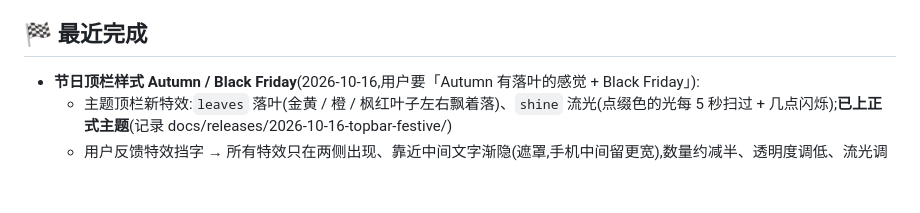
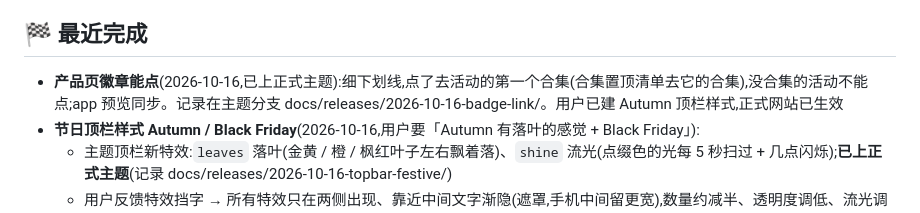
Before and after one commit to biglookshan-ai/Promo-Dashboard-Dev, a Markdown page: PROGRESS.md, the part around the change. Drawn GitHub-style; blank space fills up the shorter version.

Commit message:
docs: 产品页徽章能点已上正式主题
Co-Authored-By: Claude Opus 5.5 <noreply@anthropic.com>

```diff
--- a/PROGRESS.md
+++ b/PROGRESS.md
@@ -21,6 +21,7 @@
 - 阶段 3:73 个产品的 `offer_*` 按日期并入活动、`promotion_tag` 并入活动、清理 `product_activity_event`(写产品数据,单独问用户)。
 
 ## 🏁 最近完成
+- **产品页徽章能点**(2026-10-16,已上正式主题):细下划线,点了去活动的第一个合集(合集置顶清单去它的合集),没合集的活动不能点;app 预览同步。记录在主题分支 docs/releases/2026-10-16-badge-link/。用户已建 Autumn 顶栏样式,正式网站已生效
 - **节日顶栏样式 Autumn / Black Friday**(2026-10-16,用户要「Autumn 有落叶的感觉 + Black Friday」):
   - 主题顶栏新特效:`leaves` 落叶(金黄 / 橙 / 枫红叶子左右飘着落)、`shine` 流光(点缀色的光每 5 秒扫过 + 几点闪烁);**已上正式主题**(记录 docs/releases/2026-10-16-topbar-festive/)
   - 用户反馈特效挡字 → 所有特效只在两侧出现、靠近中间文字渐隐(遮罩,手机中间留更宽),数量约减半、透明度调低、流光调淡(app 预览同步)
```
